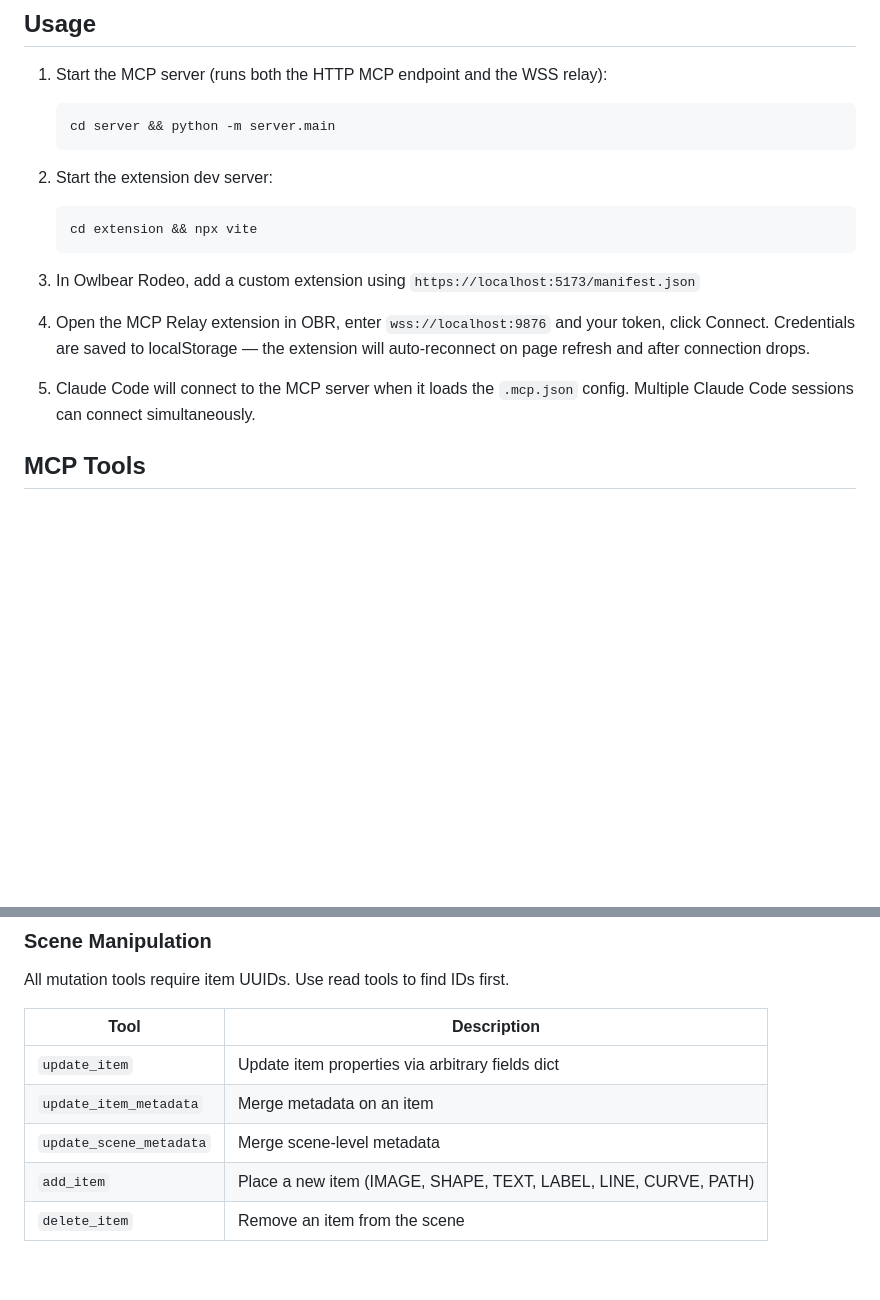
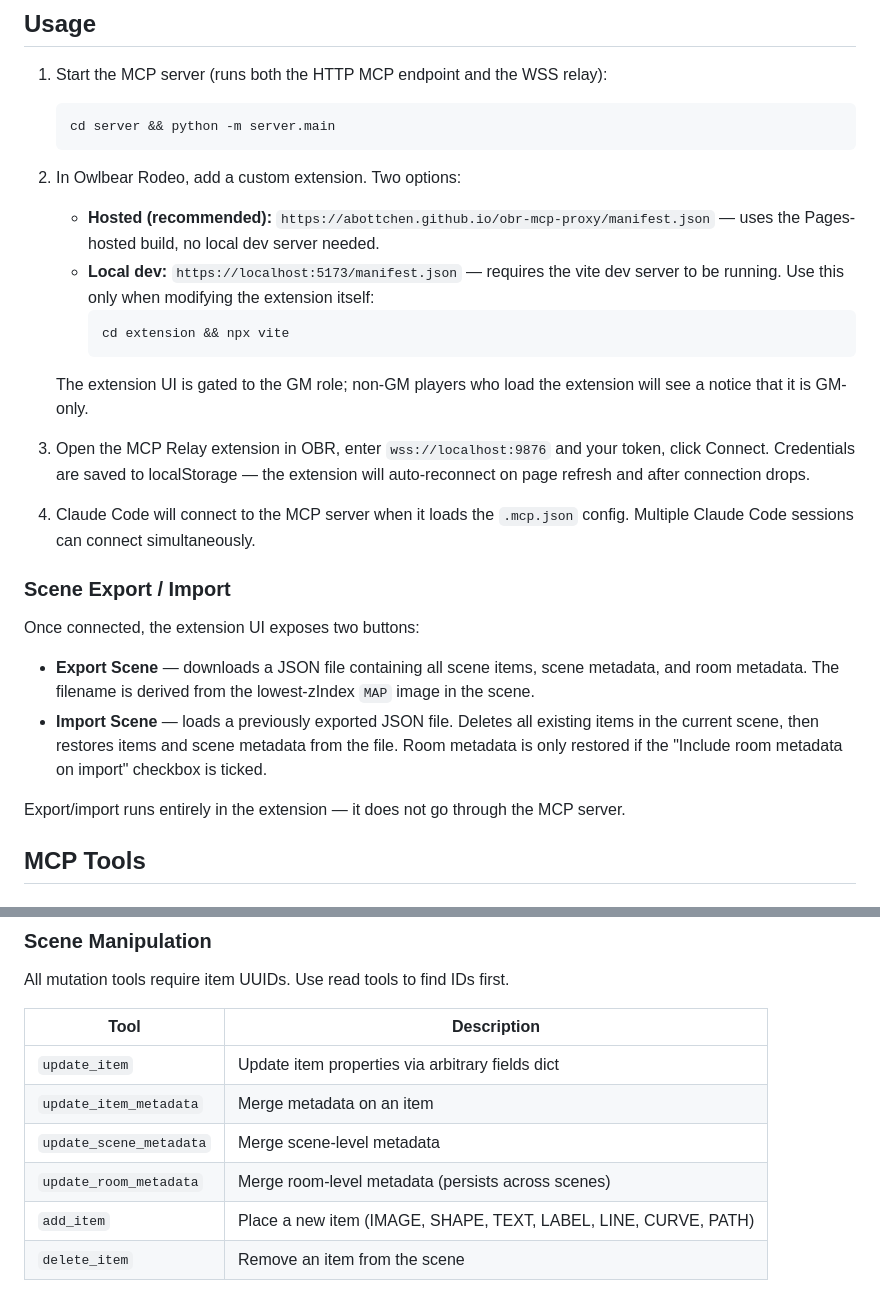
Before and after one commit to abottchen/obr-mcp-proxy, a Markdown page: README.md, 2 parts joined by grey strips. Rendered like a GitHub page; blank space fills up the shorter version.

Commit message:
(docs) Sync README with shipped features and fix mkcert link
Documentation was behind several features that had already shipped: the
GitHub Pages manifest URL, scene export/import UI, GM-only extension
gating, and the `update_room_metadata` tool. The mkcert install link
also pointed to a non-existent fork instead of the canonical repo.

This commit adds the Pages-hosted manifest URL as the recommended
install path and reorganizes Usage so the vite dev server step only
appears under the local-dev manifest option. Documents the Scene Export
/ Import UI subsection covering the JSON file format, map-image-derived
filename, and the "Include room metadata" checkbox behavior on import.
Notes that the extension UI is GM-only and non-GM players see a notice.
Adds `update_room_metadata` to the Scene Manipulation tool table.
Corrects the mkcert link to point at `FiloSottile/mkcert`.

````diff
--- a/README.md
+++ b/README.md
@@ -94,16 +94,27 @@ The `.mcp.json` in the project root points Claude Code at the running MCP server
    cd server && python -m server.main
    ```
 
-2. Start the extension dev server:
-   ```bash
-   cd extension && npx vite
-   ```
+2. In Owlbear Rodeo, add a custom extension. Two options:
+   - **Hosted (recommended):** `https://abottchen.github.io/obr-mcp-proxy/manifest.json` — uses the Pages-hosted build, no local dev server needed.
+   - **Local dev:** `https://localhost:5173/manifest.json` — requires the vite dev server to be running. Use this only when modifying the extension itself:
+     ```bash
+     cd extension && npx vite
+     ```
 
-3. In Owlbear Rodeo, add a custom extension using `https://localhost:5173/manifest.json`
+   The extension UI is gated to the GM role; non-GM players who load the extension will see a notice that it is GM-only.
 
-4. Open the MCP Relay extension in OBR, enter `wss://localhost:9876` and your token, click Connect. Credentials are saved to localStorage — the extension will auto-reconnect on page refresh and after connection drops.
+3. Open the MCP Relay extension in OBR, enter `wss://localhost:9876` and your token, click Connect. Credentials are saved to localStorage — the extension will auto-reconnect on page refresh and after connection drops.
 
-5. Claude Code will connect to the MCP server when it loads the `.mcp.json` config. Multiple Claude Code sessions can connect simultaneously.
+4. Claude Code will connect to the MCP server when it loads the `.mcp.json` config. Multiple Claude Code sessions can connect simultaneously.
+
+### Scene Export / Import
+
+Once connected, the extension UI exposes two buttons:
+
+- **Export Scene** — downloads a JSON file containing all scene items, scene metadata, and room metadata. The filename is derived from the lowest-zIndex `MAP` image in the scene.
+- **Import Scene** — loads a previously exported JSON file. Deletes all existing items in the current scene, then restores items and scene metadata from the file. Room metadata is only restored if the "Include room metadata on import" checkbox is ticked.
+
+Export/import runs entirely in the extension — it does not go through the MCP server.
 
 ## MCP Tools
 
@@ -132,6 +143,7 @@ All mutation tools require item UUIDs. Use read tools to find IDs first.
 | `update_item` | Update item properties via arbitrary fields dict |
 | `update_item_metadata` | Merge metadata on an item |
 | `update_scene_metadata` | Merge scene-level metadata |
+| `update_room_metadata` | Merge room-level metadata (persists across scenes) |
 | `add_item` | Place a new item (IMAGE, SHAPE, TEXT, LABEL, LINE, CURVE, PATH) |
 | `delete_item` | Remove an item from the scene |
 
````
Also changed, not shown: other parts of README.md (+1 -1 lines).
